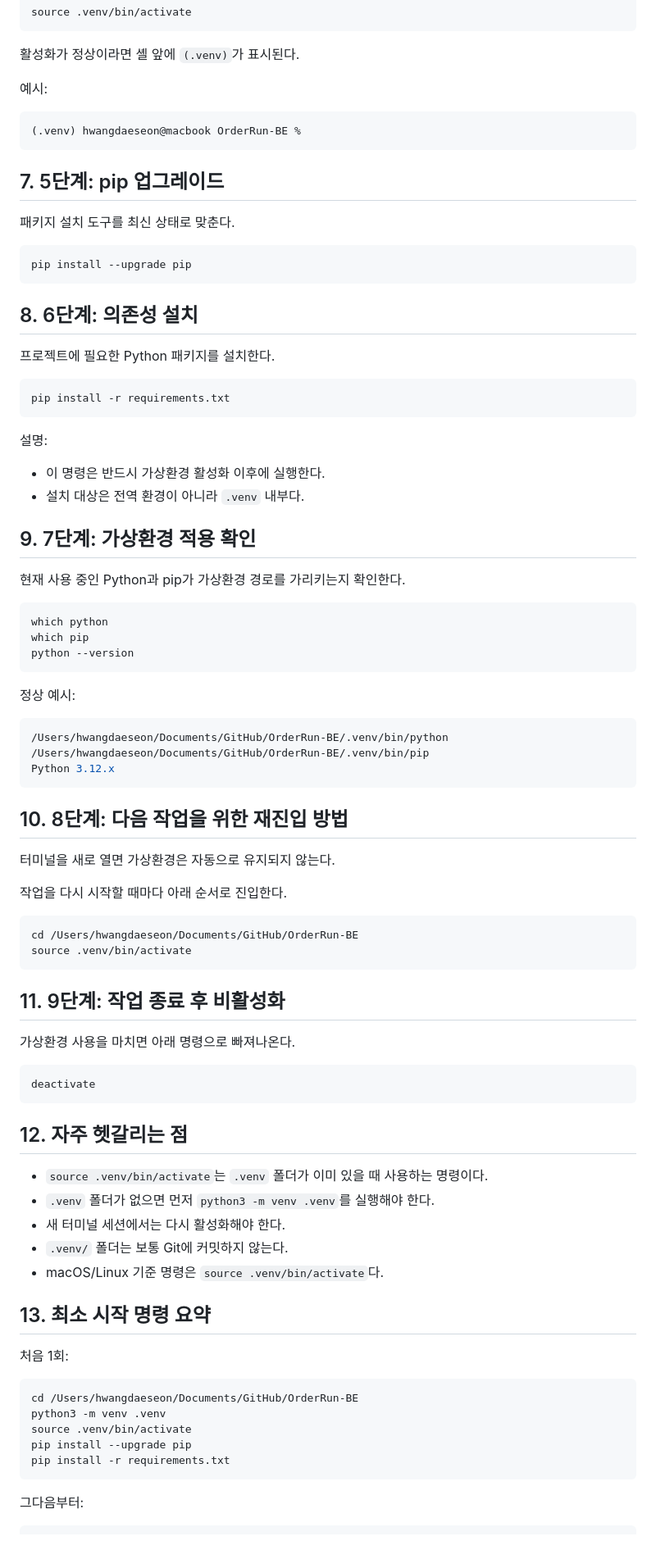
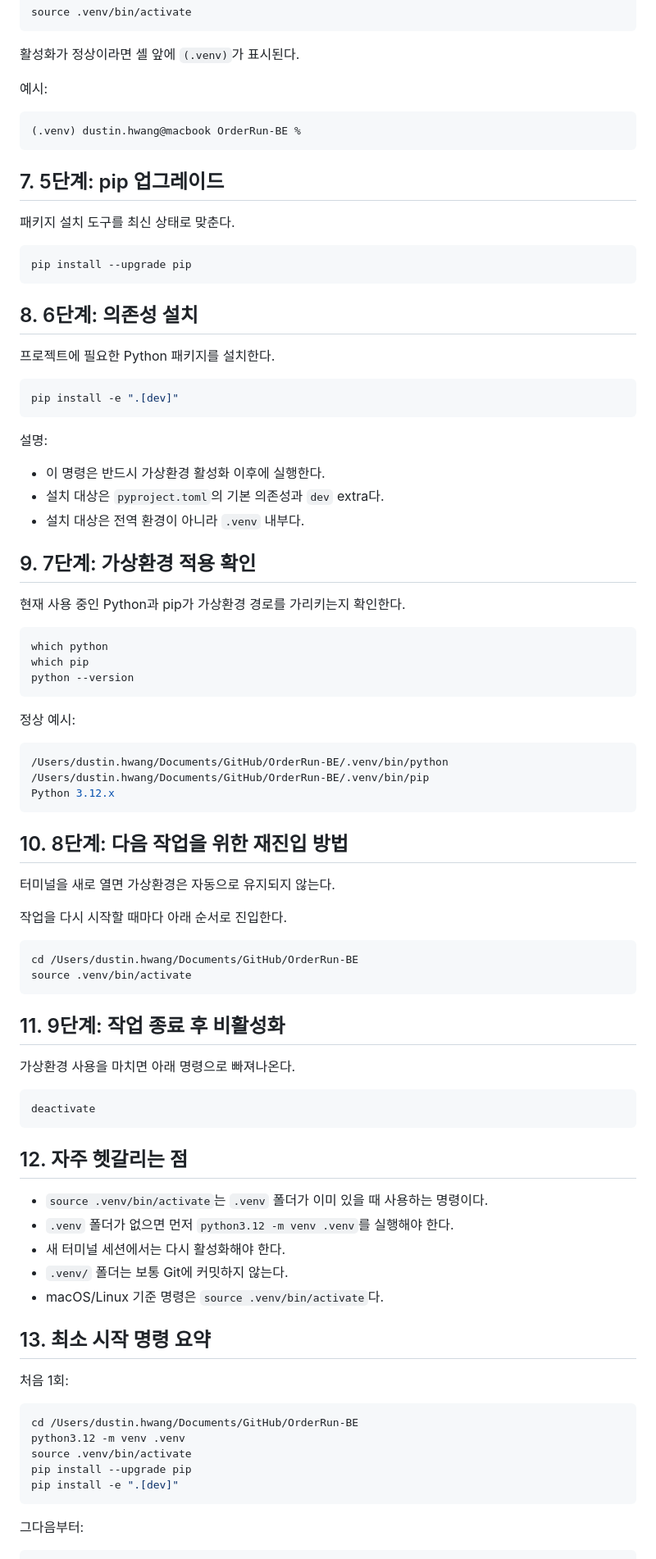
Before and after one commit to OrderRun/OrderRun-BE, a Markdown page: docs/setup/local-development.md, the part around one of its changes. Shown at 82% size. Drawn GitHub-style.

````diff
--- a/docs/setup/local-development.md
+++ b/docs/setup/local-development.md
@@ -80,7 +80,7 @@ source .venv/bin/activate
 예시:
 
 ```bash
-(.venv) hwangdaeseon@macbook OrderRun-BE %
+(.venv) dustin.hwang@macbook OrderRun-BE %
 ```
 
 ## 7. 5단계: pip 업그레이드
@@ -96,12 +96,13 @@ pip install --upgrade pip
 프로젝트에 필요한 Python 패키지를 설치한다.
 
 ```bash
-pip install -r requirements.txt
+pip install -e ".[dev]"
 ```
 
 설명:
 
 - 이 명령은 반드시 가상환경 활성화 이후에 실행한다.
+- 설치 대상은 `pyproject.toml`의 기본 의존성과 `dev` extra다.
 - 설치 대상은 전역 환경이 아니라 `.venv` 내부다.
 
 ## 9. 7단계: 가상환경 적용 확인
@@ -117,8 +118,8 @@ python --version
 정상 예시:
 
 ```bash
-/Users/hwangdaeseon/Documents/GitHub/OrderRun-BE/.venv/bin/python
-/Users/hwangdaeseon/Documents/GitHub/OrderRun-BE/.venv/bin/pip
+/Users/dustin.hwang/Documents/GitHub/OrderRun-BE/.venv/bin/python
+/Users/dustin.hwang/Documents/GitHub/OrderRun-BE/.venv/bin/pip
 Python 3.12.x
 ```
 
@@ -129,7 +130,7 @@ Python 3.12.x
 작업을 다시 시작할 때마다 아래 순서로 진입한다.
 
 ```bash
-cd /Users/hwangdaeseon/Documents/GitHub/OrderRun-BE
+cd /Users/dustin.hwang/Documents/GitHub/OrderRun-BE
 source .venv/bin/activate
 ```
 
@@ -144,7 +145,7 @@ deactivate
 ## 12. 자주 헷갈리는 점
 
 - `source .venv/bin/activate`는 `.venv` 폴더가 이미 있을 때 사용하는 명령이다.
-- `.venv` 폴더가 없으면 먼저 `python3 -m venv .venv`를 실행해야 한다.
+- `.venv` 폴더가 없으면 먼저 `python3.12 -m venv .venv`를 실행해야 한다.
 - 새 터미널 세션에서는 다시 활성화해야 한다.
 - `.venv/` 폴더는 보통 Git에 커밋하지 않는다.
 - macOS/Linux 기준 명령은 `source .venv/bin/activate`다.
@@ -154,11 +155,11 @@ deactivate
 처음 1회:
 
 ```bash
-cd /Users/hwangdaeseon/Documents/GitHub/OrderRun-BE
-python3 -m venv .venv
+cd /Users/dustin.hwang/Documents/GitHub/OrderRun-BE
+python3.12 -m venv .venv
 source .venv/bin/activate
 pip install --upgrade pip
-pip install -r requirements.txt
+pip install -e ".[dev]"
 ```
 
 그다음부터:
````
Also changed, not shown: other parts of docs/setup/local-development.md (+7 -7 lines).
